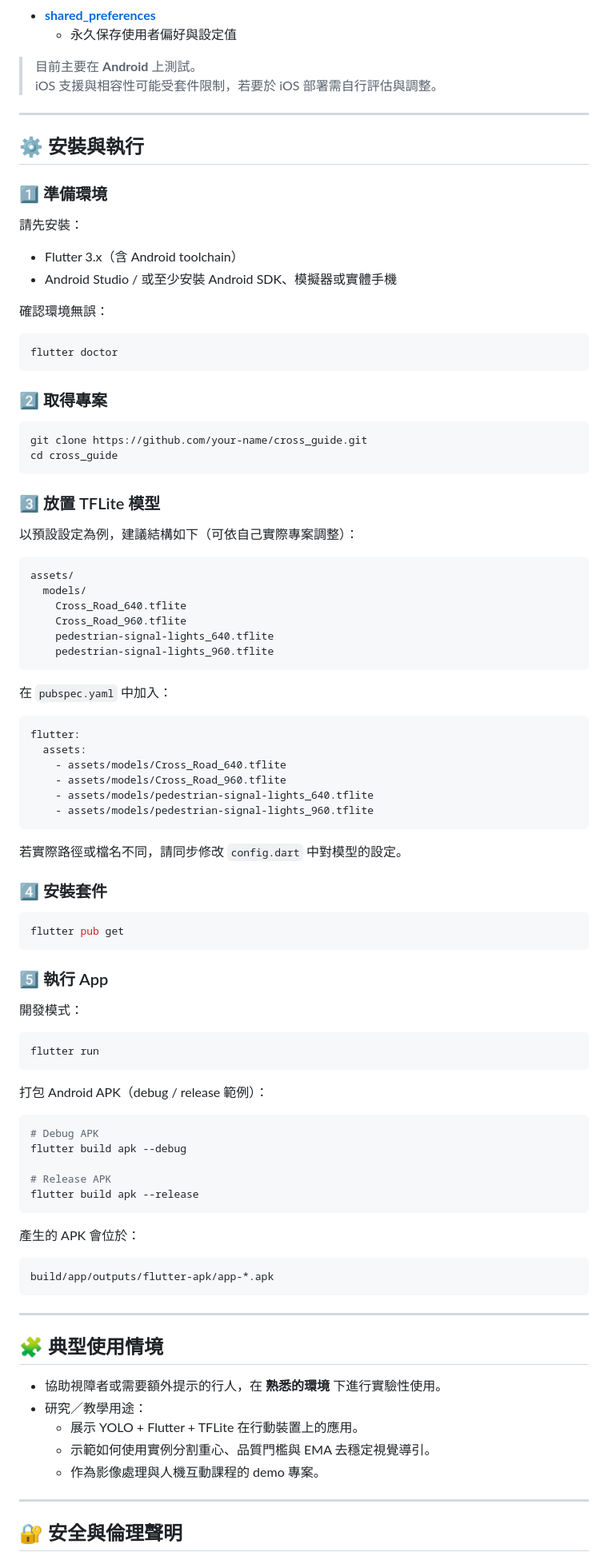
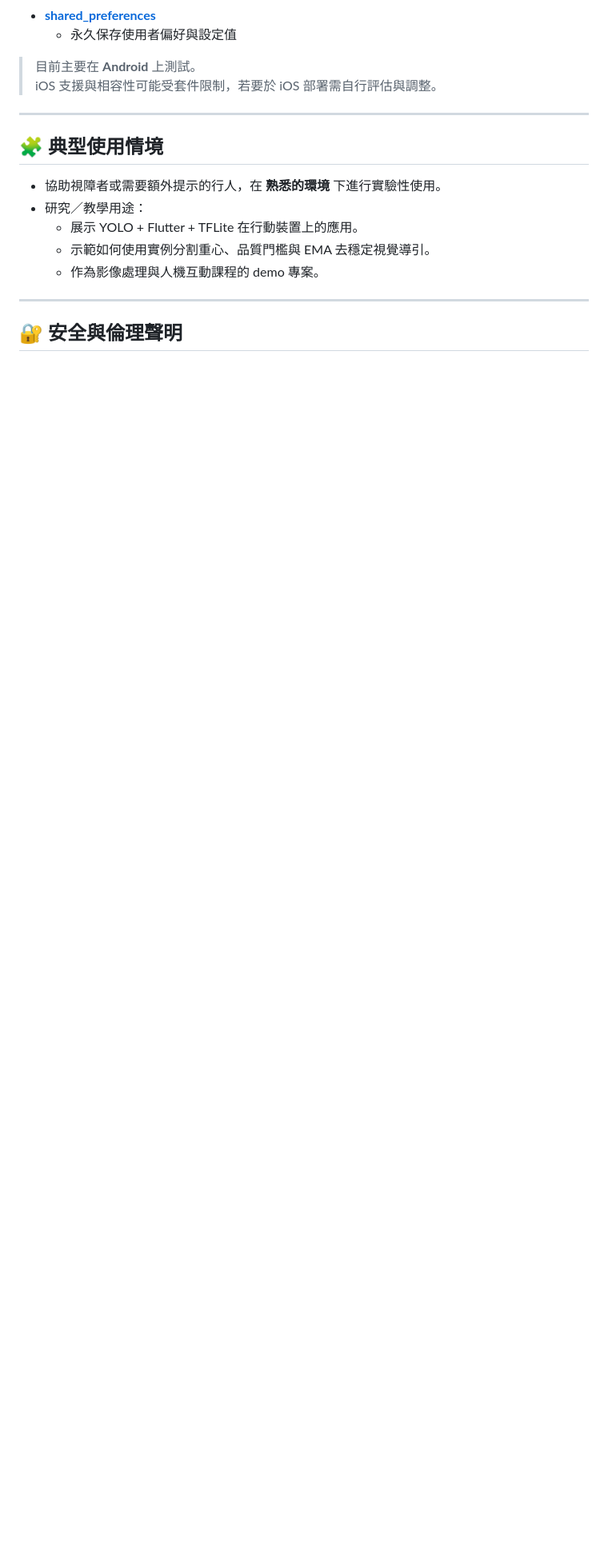
Before and after one commit to huntertoby/cross_guide, a Markdown page: README.md, the part around the change. Shown at 80% size. Drawn GitHub-style; blank space fills up the shorter version.

````diff
--- a/README.md
+++ b/README.md
@@ -169,86 +169,6 @@ docs/
 
 ---
 
-## ⚙️ 安裝與執行
-
-### 1️⃣ 準備環境
-
-請先安裝：
-
-- Flutter 3.x（含 Android toolchain）
-- Android Studio / 或至少安裝 Android SDK、模擬器或實體手機
-
-確認環境無誤：
-
-```bash
-flutter doctor
-```
-
-### 2️⃣ 取得專案
-
-```bash
-git clone https://github.com/your-name/cross_guide.git
-cd cross_guide
-```
-
-### 3️⃣ 放置 TFLite 模型
-
-以預設設定為例，建議結構如下（可依自己實際專案調整）：
-
-```text
-assets/
-  models/
-    Cross_Road_640.tflite
-    Cross_Road_960.tflite
-    pedestrian-signal-lights_640.tflite
-    pedestrian-signal-lights_960.tflite
-```
-
-在 `pubspec.yaml` 中加入：
-
-```yaml
-flutter:
-  assets:
-    - assets/models/Cross_Road_640.tflite
-    - assets/models/Cross_Road_960.tflite
-    - assets/models/pedestrian-signal-lights_640.tflite
-    - assets/models/pedestrian-signal-lights_960.tflite
-```
-
-若實際路徑或檔名不同，請同步修改 `config.dart` 中對模型的設定。
-
-### 4️⃣ 安裝套件
-
-```bash
-flutter pub get
-```
-
-### 5️⃣ 執行 App
-
-開發模式：
-
-```bash
-flutter run
-```
-
-打包 Android APK（debug / release 範例）：
-
-```bash
-# Debug APK
-flutter build apk --debug
-
-# Release APK
-flutter build apk --release
-```
-
-產生的 APK 會位於：
-
-```text
-build/app/outputs/flutter-apk/app-*.apk
-```
-
----
-
 ## 🧩 典型使用情境
 
 - 協助視障者或需要額外提示的行人，在 **熟悉的環境** 下進行實驗性使用。
````
